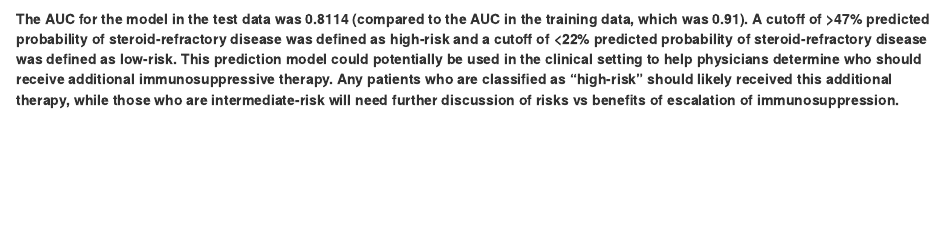
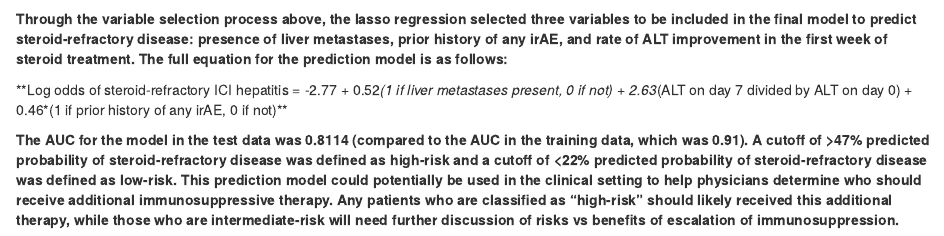
Before and after one commit to michael-li1088/ICI-Hepatitis, an R Markdown document (ICI Hepatitis.Rmd): the page in a window 1100 px wide, from 18710 px down. Rendered offline with R 4.5, knitr and Pandoc, with nearby package versions; some code elsewhere in the file could not run offline.

Commit message:
Add files via upload

````diff
--- a/ICI Hepatitis.Rmd
+++ b/ICI Hepatitis.Rmd
@@ -290,4 +290,8 @@ mean(predicted.classes.90sens)*55 # Number of patients (11) above this cutoff wh
 mean(predicted.classes.90spec)*55 - mean(predicted.classes.90sens)*55 # Number of patients (21) who are "intermediate risk"
 ```
 
+**Through the variable selection process above, the lasso regression selected three variables to be included in the final model to predict steroid-refractory disease: presence of liver metastases, prior history of any irAE, and rate of ALT improvement in the first week of steroid treatment. The full equation for the prediction model is as follows:**
+
+**Log odds of steroid-refractory ICI hepatitis = -2.77 + 0.52*(1 if liver metastases present, 0 if not) + 2.63*(ALT on day 7 divided by ALT on day 0) + 0.46*(1 if prior history of any irAE, 0 if not)**
+
 **The AUC for the model in the test data was 0.8114 (compared to the AUC in the training data, which was 0.91). A cutoff of >47% predicted probability of steroid-refractory disease was defined as high-risk and a cutoff of <22% predicted probability of steroid-refractory disease was defined as low-risk. This prediction model could potentially be used in the clinical setting to help physicians determine who should receive additional immunosuppressive therapy. Any patients who are classified as "high-risk" should likely received this additional therapy, while those who are intermediate-risk will need further discussion of risks vs benefits of escalation of immunosuppression.**
````
Also changed, not shown: ICI-Hepatitis.html.
